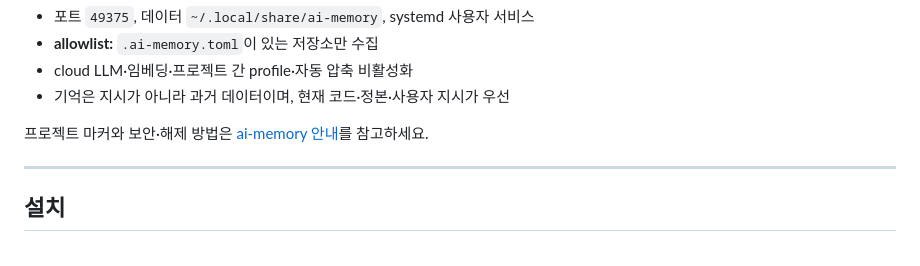
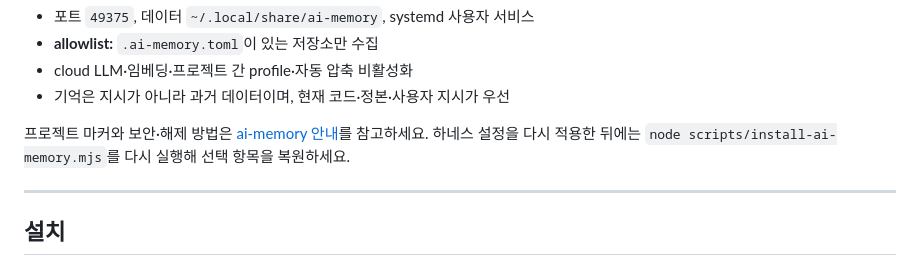
Before and after one commit to khakisketch/KSI-Opencode-Harness, a Markdown page: README.md, the part around the change. GitHub-like rendering.

Commit message:
Document ai-memory reapply behavior

```diff
--- a/README.md
+++ b/README.md
@@ -99,7 +99,7 @@ node scripts/install-ai-memory.mjs --verify
 - cloud LLM·임베딩·프로젝트 간 profile·자동 압축 비활성화
 - 기억은 지시가 아니라 과거 데이터이며, 현재 코드·정본·사용자 지시가 우선
 
-프로젝트 마커와 보안·해제 방법은 [ai-memory 안내](docs/ai-memory.md)를 참고하세요.
+프로젝트 마커와 보안·해제 방법은 [ai-memory 안내](docs/ai-memory.md)를 참고하세요. 하네스 설정을 다시 적용한 뒤에는 `node scripts/install-ai-memory.mjs`를 다시 실행해 선택 항목을 복원하세요.
 
 ---
 
```
Also changed, not shown: docs/ai-memory.md (+2 -0 lines), docs/installation.md (+1 -1 lines).
